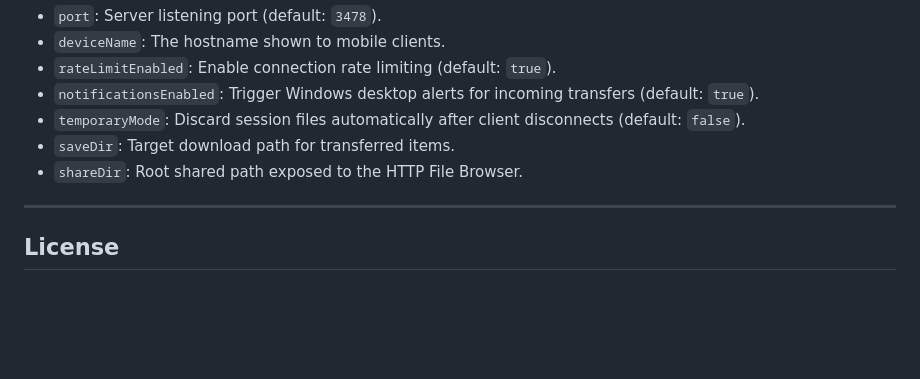
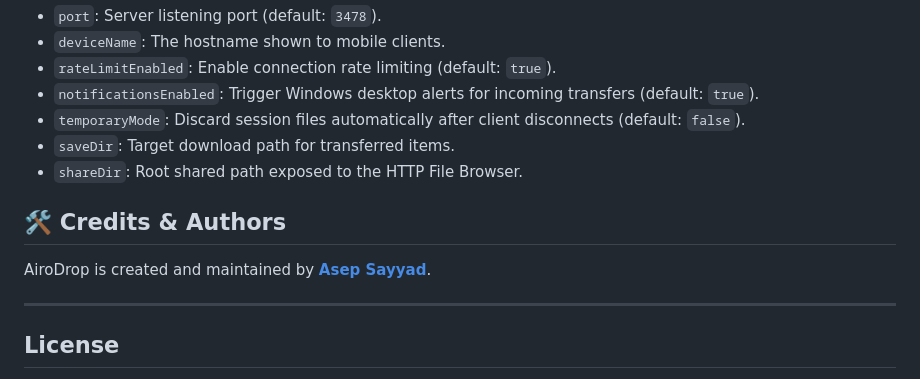
Before and after one commit to asepsayyad007/AiroDrop, a Markdown page: README.md, the part around the change. GitHub-like rendering; blank space fills up the shorter version.

```diff
--- a/README.md
+++ b/README.md
@@ -148,6 +148,10 @@ Settings are stored in `<App Data Directory>/AiroDrop/config.json`. Key configur
 * `saveDir`: Target download path for transferred items.
 * `shareDir`: Root shared path exposed to the HTTP File Browser.
 
+## 🛠️ Credits & Authors
+
+AiroDrop is created and maintained by **[Asep Sayyad](https://github.com/asepsayyad007)**.
+
 ---
 
 ## License
```
